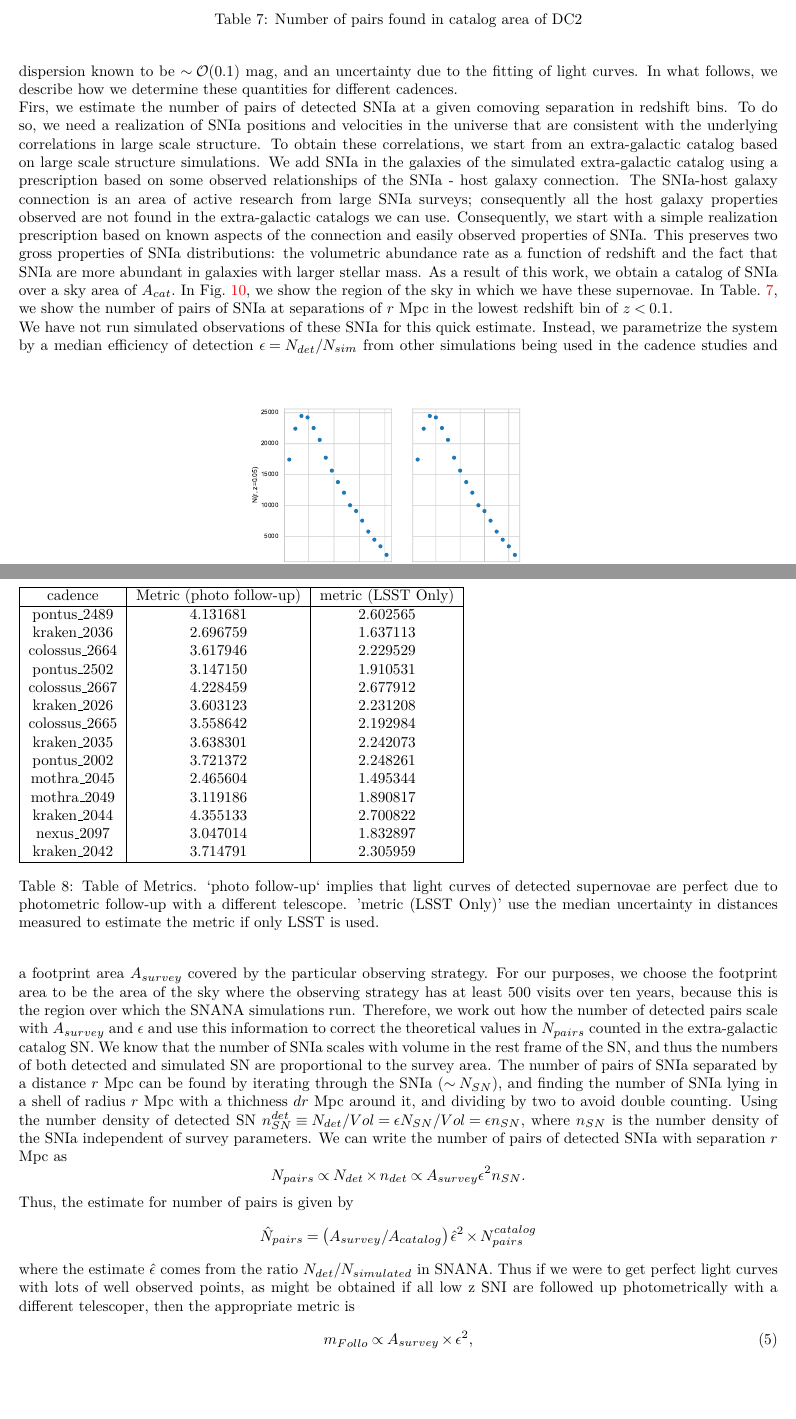
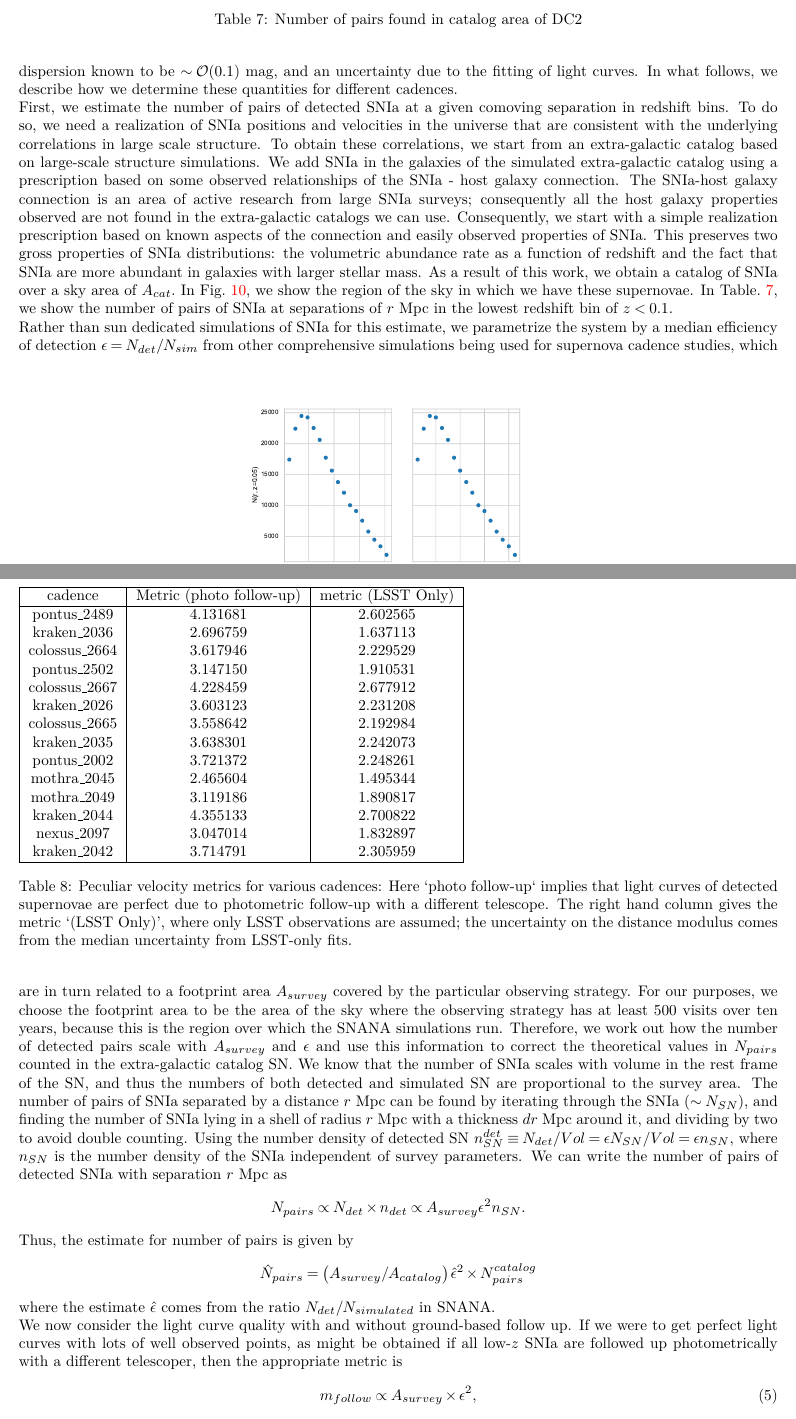
Before and after one commit to LSSTDESC/ObsStrat, a LaTeX document (writeup/main.tex, which reads writeup/cadenceTable.tex, writeup/methods_pc_sn.tex): two parts of pages 12 and 13 of 19, joined at a grey line, cut so that both start at the same text, the shorter picture padded with empty space. Compiled offline with pdfLaTeX.

Commit message:
few changes to sn pec vel

```diff
--- a/writeup/cadenceTable.tex
+++ b/writeup/cadenceTable.tex
@@ -21,6 +21,6 @@
      \hline
 \end{tabular}
 \end{centering}
-\caption{Table of Metrics. `photo follow-up` implies that light curves of detected supernovae are perfect due to photometric follow-up with a different telescope. 'metric (LSST Only)' use the median uncertainty in distances measured to estimate the metric if only LSST is used.}
+\caption{Peculiar velocity metrics for various cadences: Here `photo follow-up` implies that light curves of detected supernovae are perfect due to photometric follow-up with a different telescope. The right hand column gives the metric `(LSST Only)', where only LSST observations are assumed; the uncertainty on the distance modulus comes from the median uncertainty from LSST-only fits.}
 \label{tab:cadence_metrics}
 \end{table}
--- a/writeup/methods_pc_sn.tex
+++ b/writeup/methods_pc_sn.tex
@@ -5,9 +5,9 @@ v_{\rm{est}} \approx 2 \times \sigma_{v_{\rm{los}}} / N^{1/2}(r, z_{\rm{cosmo}})
 \end{equation}
 where $N(r,z_{cosmo})$ is the number of pairs of SNIa separated by a comoving distance of $r~\rm{Mpc}$
 at a cosmological redshift of $z_{\rm{cosmo}},$ and $\sigma_{v_{\rm{los}}}$ is the uncertanty in the
-measurement of the line of sight velocity of SNIa. Thus, estimating the signal to noise ratio depends on the size of both of these quantities $N(r, z_{cosmo})$ and $\sigma_{v_{\rm{los}}}.$ The former depends on the number of such SNIa pairs in the universe, and  survey parameters that determine the number of detected SNIa pairs. The second quantity is dependent on the uncertainty of the measured distance modulus of individual SNIa, which for low redshift supernovae of interest is largely a combination of the intrinsic dispersion known to be $\sim \mathcal{O}(0.1)$ mag, and an uncertainty due to the fitting of light curves. In what follows, we describe how we determine these quantities for different cadences.
+measurement of the line of sight velocity of SNIa. Thus, estimating the signal-to-noise ratio depends on the size of both of these quantities $N(r, z_{cosmo})$ and $\sigma_{v_{\rm{los}}}.$ The former depends on the number of such SNIa pairs in the universe, and the survey parameters that determine the number of detected SNIa pairs. The second quantity is dependent on the uncertainty of the measured distance modulus of individual SNIa, which for low redshift supernovae of interest is largely a combination of the intrinsic dispersion known to be $\sim \mathcal{O}(0.1)$ mag, and an uncertainty due to the fitting of light curves. In what follows, we describe how we determine these quantities for different cadences.
 
-Firs, we estimate the number of pairs of detected SNIa at a given comoving separation in redshift bins. To do so, we need a realization of SNIa positions and velocities in the universe that are consistent with the underlying correlations in large scale structure. To obtain these correlations, we start from an extra-galactic catalog based on large scale structure simulations. We add SNIa in the galaxies of the simulated extra-galactic catalog using a prescription based on some observed relationships of the SNIa - host galaxy connection. The SNIa-host galaxy connection is an area of active research from large SNIa surveys; consequently all the host galaxy properties observed are not found in the extra-galactic catalogs we can use. Consequently, we start with a simple realization prescription based on known aspects of the connection and easily observed properties of SNIa. This preserves two gross properties of SNIa distributions: the volumetric abundance rate as a function of redshift and the fact that SNIa are more abundant in galaxies with larger stellar mass. As a result of this work, we obtain a catalog of SNIa over a sky area of $A_{cat}.$ In Fig.~\ref{fig:catalog_area}, we show the region of the sky in which we have these supernovae. In Table.~\ref{tab:numpairscat}, we show the number of pairs of SNIa at separations of $r $ Mpc in the lowest redshift bin of $z < 0.1.$
+First, we estimate the number of pairs of detected SNIa at a given comoving separation in redshift bins. To do so, we need a realization of SNIa positions and velocities in the universe that are consistent with the underlying correlations in large scale structure. To obtain these correlations, we start from an extra-galactic catalog based on large-scale structure simulations. We add SNIa in the galaxies of the simulated extra-galactic catalog using a prescription based on some observed relationships of the SNIa - host galaxy connection. The SNIa-host galaxy connection is an area of active research from large SNIa surveys; consequently all the host galaxy properties observed are not found in the extra-galactic catalogs we can use. Consequently, we start with a simple realization prescription based on known aspects of the connection and easily observed properties of SNIa. This preserves two gross properties of SNIa distributions: the volumetric abundance rate as a function of redshift and the fact that SNIa are more abundant in galaxies with larger stellar mass. As a result of this work, we obtain a catalog of SNIa over a sky area of $A_{cat}.$ In Fig.~\ref{fig:catalog_area}, we show the region of the sky in which we have these supernovae. In Table.~\ref{tab:numpairscat}, we show the number of pairs of SNIa at separations of $r$ Mpc in the lowest redshift bin of $z < 0.1.$
 
 \begin{figure}
     \begin{center}
@@ -27,8 +27,9 @@ Firs, we estimate the number of pairs of detected SNIa at a given comoving separ
          \label{fig:num_pairs_cat}
     \end{center}
 \end{figure}
-We have not run simulated observations of these SNIa for this quick estimate. Instead, we parametrize the system by a median efficiency of detection $\epsilon = N_{det} / N_{sim} $ from other simulations being used in the cadence studies and a footprint area $A_{survey}$ covered by the particular observing strategy. For our purposes, we choose the footprint area to be the area of the sky where the observing strategy has at least $500$ visits over ten years, because this is the region over which the SNANA simulations run.
-Therefore, we work out how the number of detected pairs scale with $A_{survey}$ and $\epsilon$ and use this information to correct the theoretical values in $N_{pairs}$ counted in the extra-galactic catalog SN. We know that the number of SNIa scales with volume in the rest frame of the SN, and thus the numbers of both detected and simulated SN are proportional to the survey area. The number of pairs of SNIa separated by a distance $r$ Mpc can be found by iterating through the SNIa ($\sim N_{SN}$), and finding the number of SNIa lying in a shell of radius $r$ Mpc with a thichness $dr$ Mpc around it, and dividing by two to avoid double counting. Using the number density of detected SN $n^{det}_{SN} \equiv N_{det}/Vol = \epsilon N_{SN}/Vol = \epsilon n_{SN},$ where $n_{SN}$ is the number density of the SNIa independent of survey parameters. We can write the number of pairs of detected SNIa with separation $r$ Mpc as
+
+Rather than sun dedicated simulations of SNIa for this estimate, we parametrize the system by a median efficiency of detection $\epsilon = N_{det}/N_{sim}$ from other comprehensive simulations being used for supernova cadence studies, which are in turn related to a footprint area $A_{survey}$ covered by the particular observing strategy. For our purposes, we choose the footprint area to be the area of the sky where the observing strategy has at least $500$ visits over ten years, because this is the region over which the SNANA simulations run.
+Therefore, we work out how the number of detected pairs scale with $A_{survey}$ and $\epsilon$ and use this information to correct the theoretical values in $N_{pairs}$ counted in the extra-galactic catalog SN. We know that the number of SNIa scales with volume in the rest frame of the SN, and thus the numbers of both detected and simulated SN are proportional to the survey area. The number of pairs of SNIa separated by a distance $r$ Mpc can be found by iterating through the SNIa ($\sim N_{SN}$), and finding the number of SNIa lying in a shell of radius $r$ Mpc with a thickness $dr$ Mpc around it, and dividing by two to avoid double counting. Using the number density of detected SN $n^{det}_{SN} \equiv N_{det}/Vol = \epsilon N_{SN}/Vol = \epsilon n_{SN},$ where $n_{SN}$ is the number density of the SNIa independent of survey parameters. We can write the number of pairs of detected SNIa with separation $r$ Mpc as
 %\begin{equation}
     $$
     N_{pairs} \propto N_{det} \times {n_{det}} \propto A_{survey} \epsilon^2 {n_{SN}}.
@@ -40,9 +41,12 @@ $$
     \hat{N}_{pairs} = \left( A_{survey} / A_{catalog} \right)\hat{\epsilon}^2 \times N_{pairs}^{catalog}
     $$
 %\end{equation}
-where the estimate $\hat{\epsilon}$ comes from the ratio $N_{det}/ N_{simulated}$ in SNANA. Thus if we were to get perfect light curves with lots of well observed points, as might be obtained if all low z SNI are followed up photometrically with a different telescoper, then the appropriate metric is
+where the estimate $\hat{\epsilon}$ comes from the ratio $N_{det}/ N_{simulated}$ in SNANA.
+
+We now consider the light curve quality with and without ground-based follow up.
+If we were to get perfect light curves with lots of well observed points, as might be obtained if all low-$z$ SNIa are followed up photometrically with a different telescoper, then the appropriate metric is
 \begin{equation}
-    m_{Follo} \propto A_{survey} \times \epsilon^2,
+    m_{follow} \propto A_{survey} \times \epsilon^2,
 \end{equation}
 while if LSST is the only photometric instrument, the appropriate metric is
 \begin{equation}
```
Also changed, not shown: writeup/pairs.tex (+2 -2 lines), writeup/methods_pc_sn.tex (8 more changed lines).
